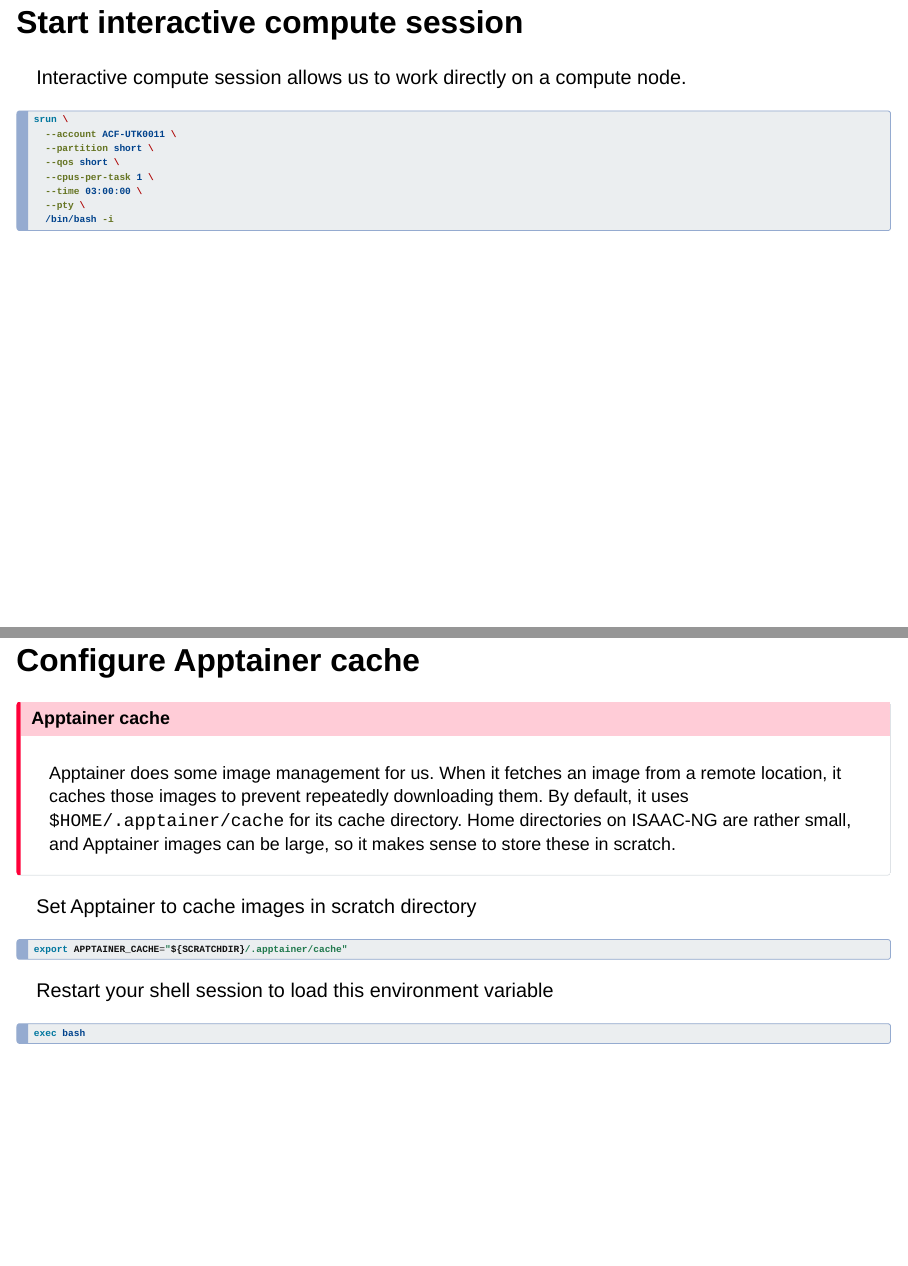
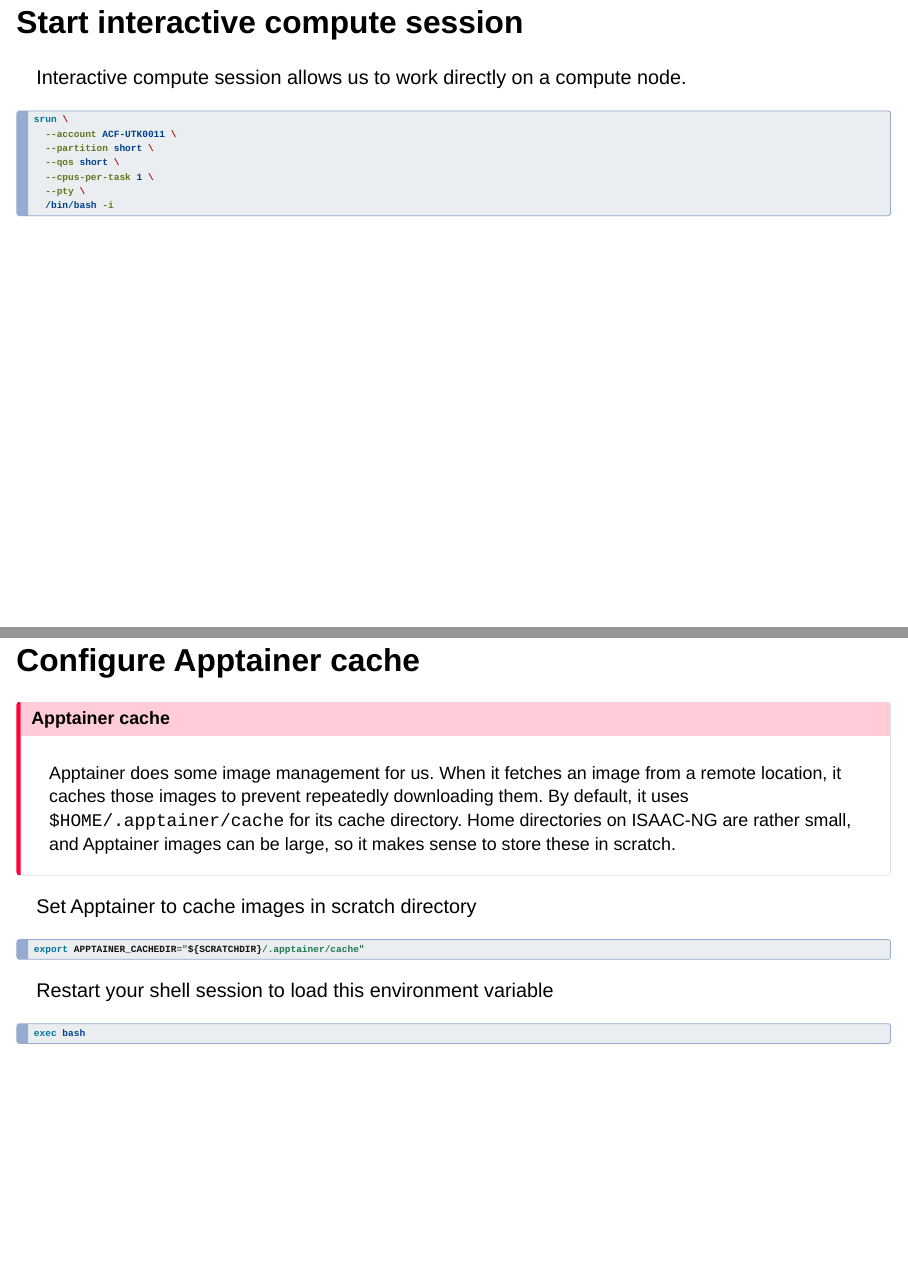
Before and after one commit to trev-f/hpc-containers-crash-course, a Quarto document (src/quarto/slides/20250814-hpsc_workshop-slides.qmd): pages 8 and 17 of 66, joined at a grey line. Rendered offline with R 4.5, knitr and Pandoc in place of Quarto, with nearby package versions; drawn as Slidy slides in place of the format the file asks for.

Commit message:
fix: use correct apptainer cache dir variable

````diff
--- a/src/quarto/slides/20250814-hpsc_workshop-slides.qmd
+++ b/src/quarto/slides/20250814-hpsc_workshop-slides.qmd
@@ -69,7 +69,6 @@ srun \
   --partition short \
   --qos short \
   --cpus-per-task 1 \
-  --time 03:00:00 \
   --pty \
   /bin/bash -i
 ```
@@ -207,7 +206,7 @@ Home directories on ISAAC-NG are rather small, and Apptainer images can be large
 Set Apptainer to cache images in scratch directory
 
 ```{.bash filename="~/.bashrc"}
-export APPTAINER_CACHE="${SCRATCHDIR}/.apptainer/cache"
+export APPTAINER_CACHEDIR="${SCRATCHDIR}/.apptainer/cache"
 ```
 
 Restart your shell session to load this environment variable
````
Also changed, not shown: src/quarto/slides/20241216-slides.qmd (+1 -1 lines), 1 other file.
